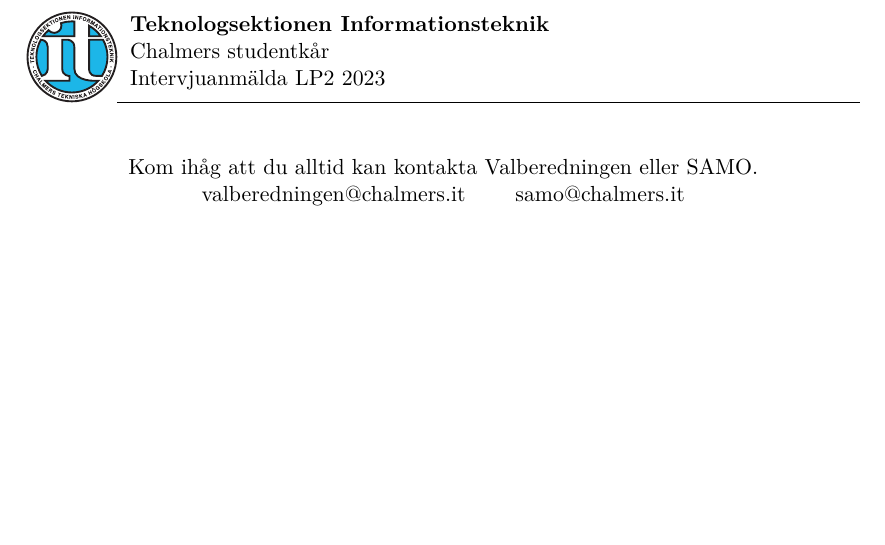
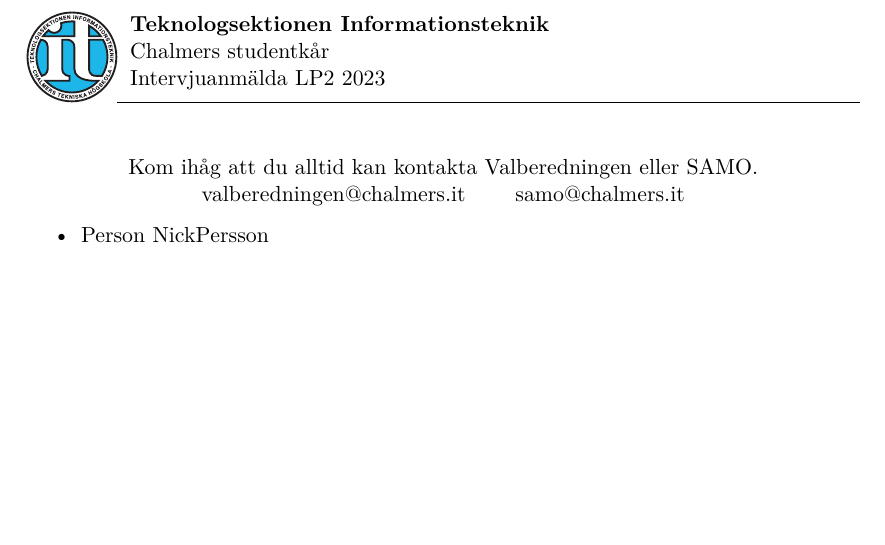
Before and after one commit to cthit/dokument, a LaTeX document (mallar/intervjuutskicksmall/intervjuutskicksmall.tex): part of page 3 of 3, cut so that both start at the same text. Compiled offline with XeLaTeX.

Commit message:
Bro jag behövde ha ett item med :skull:

```diff
--- a/mallar/intervjuutskicksmall/intervjuutskicksmall.tex
+++ b/mallar/intervjuutskicksmall/intervjuutskicksmall.tex
@@ -54,7 +54,7 @@
 
 % Enter namn på aspar nedan
 \begin{itemize}
-
+   \item Person "Nick" Persson
 \end{itemize}
 
 \end{document}
```
